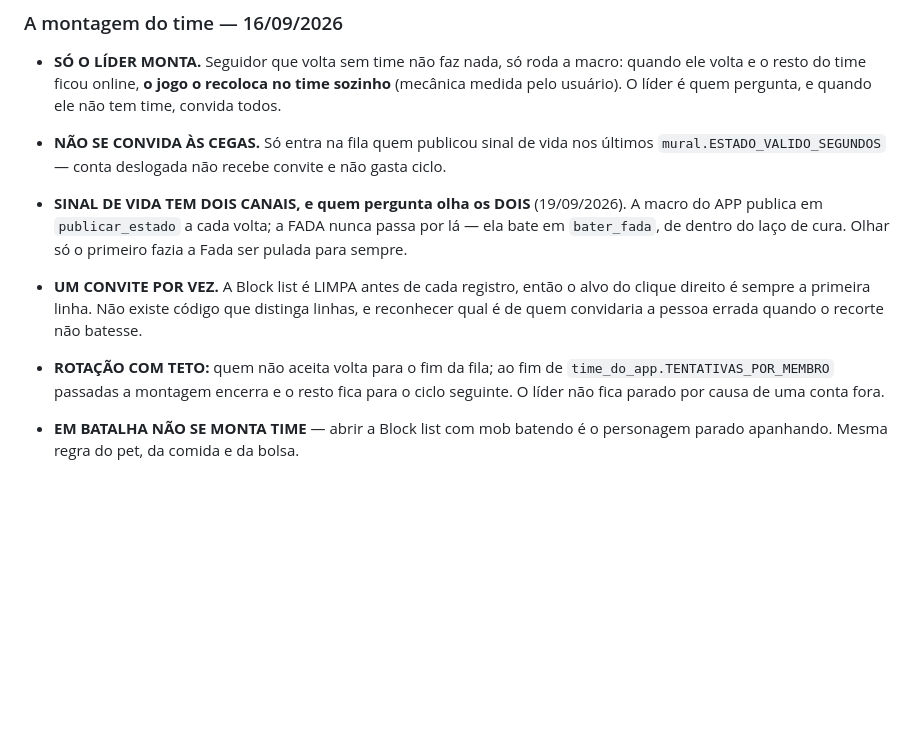
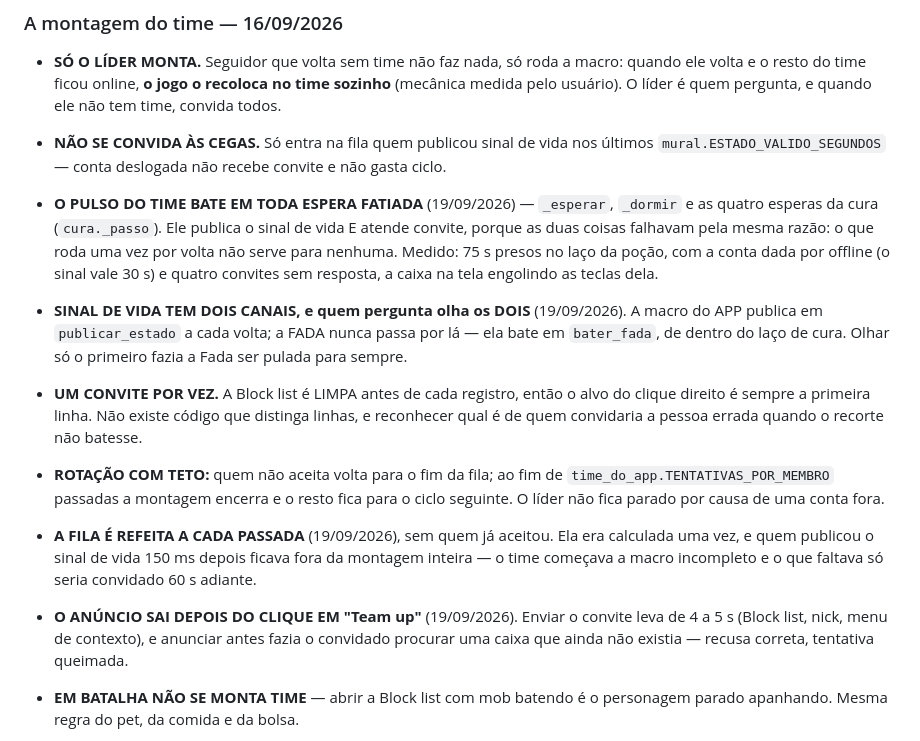
Before and after one commit to brunodgb/BlazesBot, a Markdown page: docs/INVARIANTES.md, the part around the change. Drawn GitHub-style; blank space fills up the shorter version.

```diff
--- a/docs/INVARIANTES.md
+++ b/docs/INVARIANTES.md
@@ -398,6 +398,12 @@ e `docs/decisoes/deletador.md`.
 - **NÃO SE CONVIDA ÀS CEGAS.** Só entra na fila quem publicou sinal de vida nos
   últimos `mural.ESTADO_VALIDO_SEGUNDOS` — conta deslogada não recebe convite e
   não gasta ciclo.
+- **O PULSO DO TIME BATE EM TODA ESPERA FATIADA** (19/09/2026) — `_esperar`,
+  `_dormir` e as quatro esperas da cura (`cura._passo`). Ele publica o sinal de
+  vida E atende convite, porque as duas coisas falhavam pela mesma razão: o que
+  roda uma vez por volta não serve para nenhuma. Medido: 75 s presos no laço da
+  poção, com a conta dada por offline (o sinal vale 30 s) e quatro convites sem
+  resposta, a caixa na tela engolindo as teclas dela.
 - **SINAL DE VIDA TEM DOIS CANAIS, e quem pergunta olha os DOIS** (19/09/2026).
   A macro do APP publica em `publicar_estado` a cada volta; a FADA nunca passa
   por lá — ela bate em `bater_fada`, de dentro do laço de cura. Olhar só o
@@ -409,6 +415,14 @@ e `docs/decisoes/deletador.md`.
 - **ROTAÇÃO COM TETO:** quem não aceita volta para o fim da fila; ao fim de
   `time_do_app.TENTATIVAS_POR_MEMBRO` passadas a montagem encerra e o resto fica
   para o ciclo seguinte. O líder não fica parado por causa de uma conta fora.
+- **A FILA É REFEITA A CADA PASSADA** (19/09/2026), sem quem já aceitou. Ela era
+  calculada uma vez, e quem publicou o sinal de vida 150 ms depois ficava fora
+  da montagem inteira — o time começava a macro incompleto e o que faltava só
+  seria convidado 60 s adiante.
+- **O ANÚNCIO SAI DEPOIS DO CLIQUE EM "Team up"** (19/09/2026). Enviar o convite
+  leva de 4 a 5 s (Block list, nick, menu de contexto), e anunciar antes fazia o
+  convidado procurar uma caixa que ainda não existia — recusa correta, tentativa
+  queimada.
 - **EM BATALHA NÃO SE MONTA TIME** — abrir a Block list com mob batendo é o
   personagem parado apanhando. Mesma regra do pet, da comida e da bolsa.
 - **O ARRANQUE DO APP CONFERE O TIME**, antes da primeira volta: o usuário abre
```
Also changed, not shown: docs/decisoes/time-do-app.md (+79 -0 lines).
